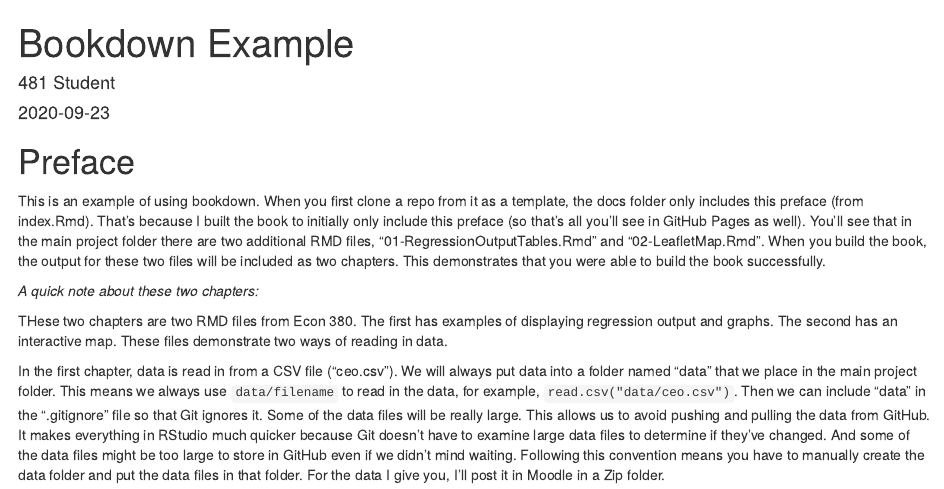
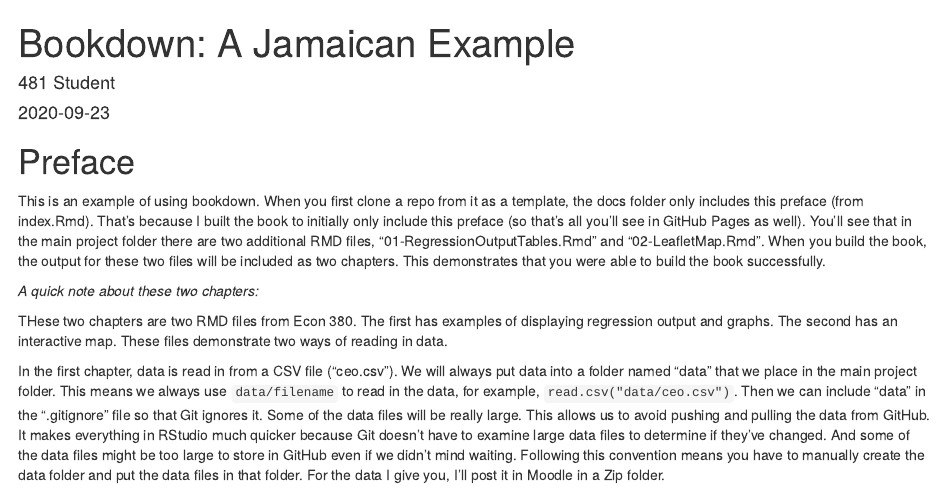
Before and after one commit to drichardsonO99/481-Template, an R Markdown document (index.Rmd): the page in a window 1100 px wide, from its top. Rendered offline with R 4.5, knitr and Pandoc, with nearby package versions; drawn as R Markdown's standard HTML page in place of the format the file asks for.

Commit message:
Bookdown complete @jrlhost

```diff
--- a/_bookdown.yml
+++ b/_bookdown.yml
@@ -2,7 +2,7 @@ book_filename: "BookdownExample"
 output_dir: docs
 delete_merged_file: true
 new_session: yes
-edit: https://github.com/YOUR GITHUB USERNAME/YOUR REPO NAME/edit/master/%s
-view: https://github.com/YOUR GITHUB USERNAME/YOUR REPO NAME/blob/master/%s
-history: https://github.com/YOUR GITHUB USERNAME/YOUR REPO NAME/commits/master/%s
+edit: https://github.com/drichardsonO99/481-Template/edit/master/%s
+view: https://github.com/drichardsonO99/481-Template/blob/master/%s
+history: https://github.com/drichardsonO99/481-Template/commits/master/%s
 clean: [docs/*.md]
--- a/index.Rmd
+++ b/index.Rmd
@@ -1,5 +1,5 @@
 ---
-title: "Bookdown Example"
+title: "Bookdown: A Jamaican Example"
 author: "481 Student"
 date: "`r Sys.Date()`"
 site: bookdown::bookdown_site
```
Also changed, not shown: docs/01-RegressionOutputTables.md (added), docs/02-LeafletMap.md (added), docs/index.md, docs/search_index.json, 25 other files.
